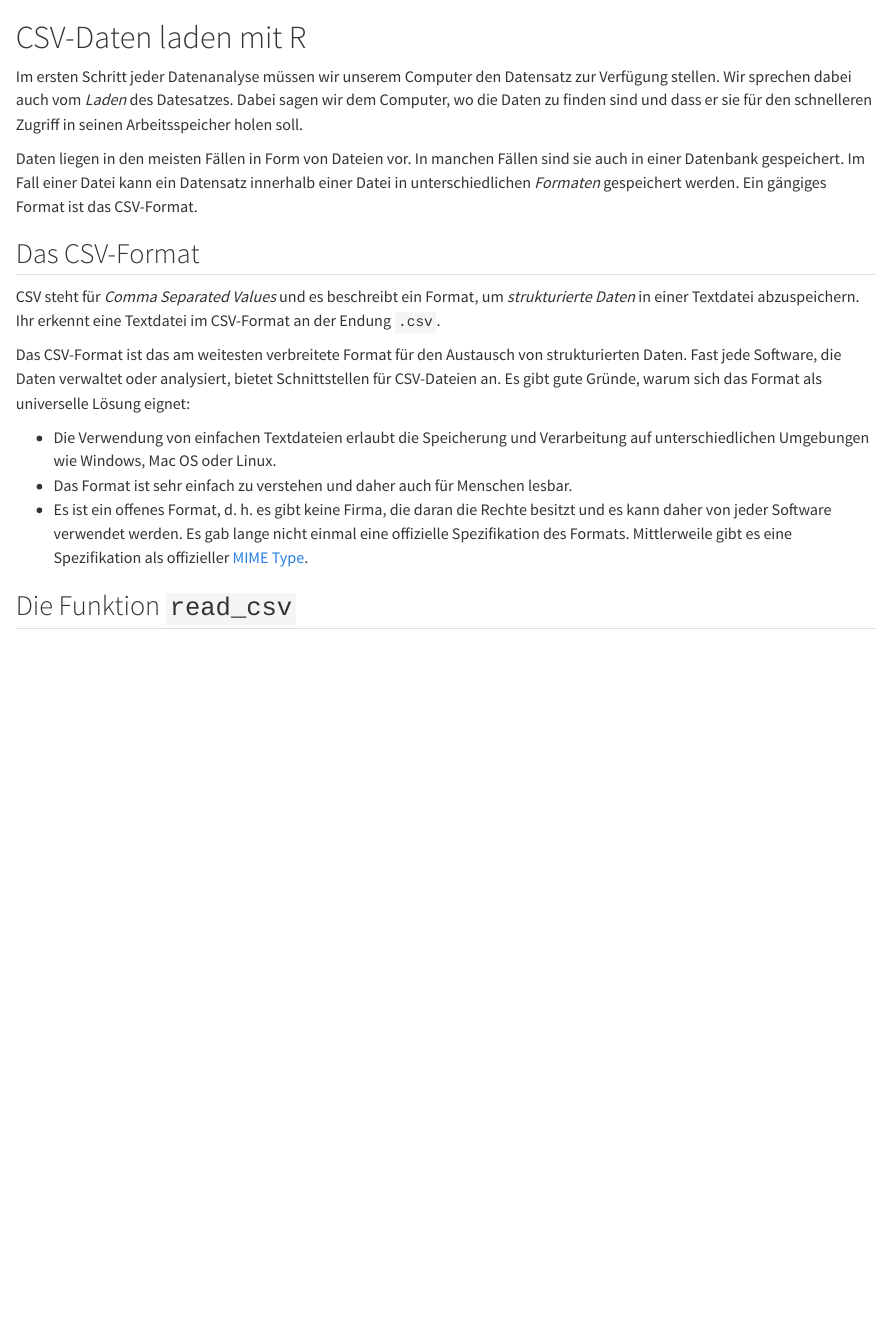
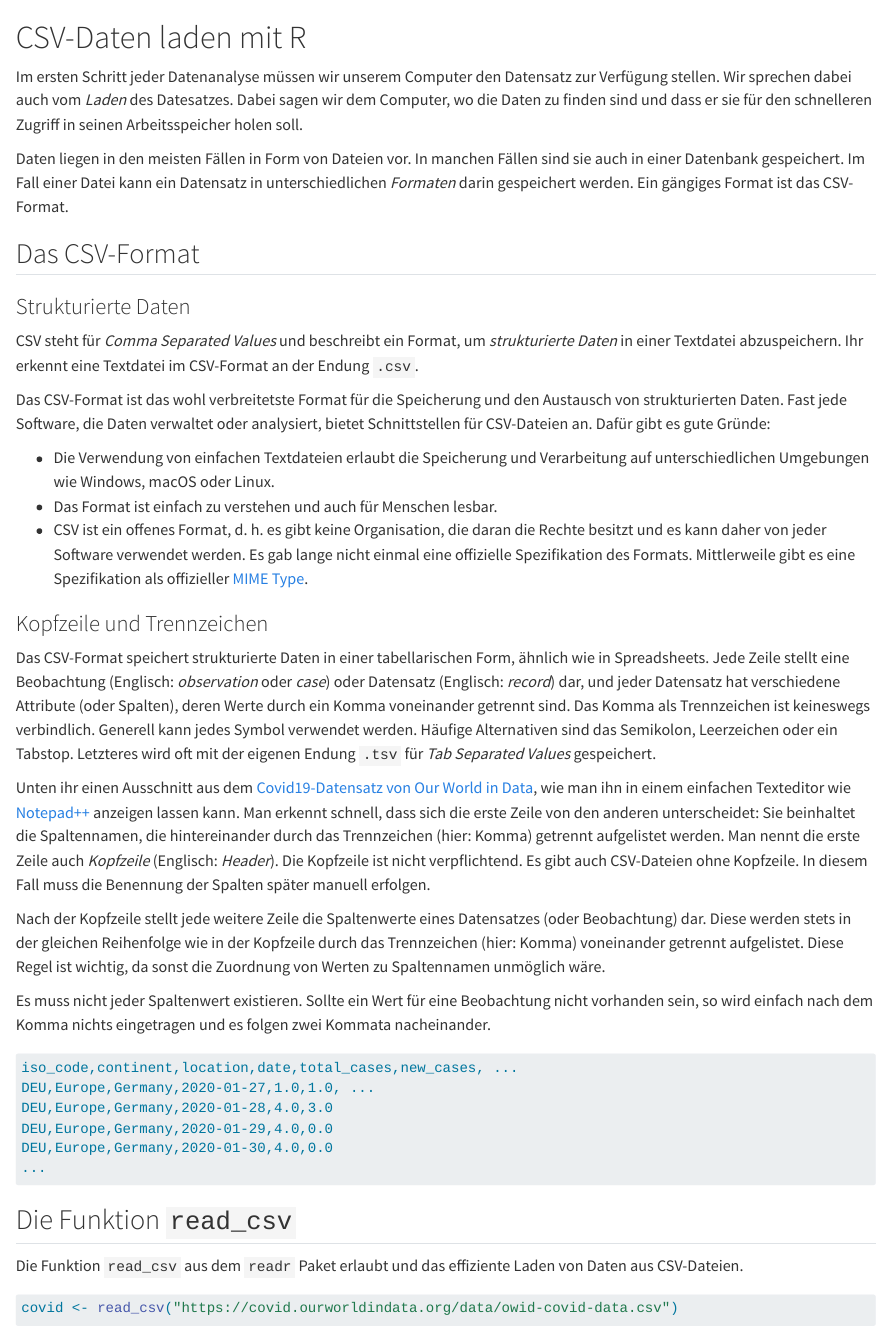
Before and after one commit to winf-hsos/book-bio-and-business-data-science, a Quarto document (r-load-csv-data.qmd): the page in a window 1100 px wide, from its top. Rendered offline with R 4.5, knitr and Pandoc in place of Quarto, with nearby package versions; some code elsewhere in the file could not run offline.

Commit message:
Added things

````diff
--- a/_quarto.yml
+++ b/_quarto.yml
@@ -1,7 +1,7 @@
 project:
   type: book
 number-depth: 2
-toc-depth: 2
+toc-depth: 3
 book:
   title: "Bio & Business Data Science"
   author: "Nicolas Meseth"
@@ -39,3 +39,6 @@ format:
     documentclass: scrreprt
 
 editor: visual
+
+execute:
+  cache: true
--- a/r-load-csv-data.qmd
+++ b/r-load-csv-data.qmd
@@ -1,18 +1,49 @@
+```{r}
+#| include: false
+library(tidyverse)
+```
 # CSV-Daten laden mit R
 
 Im ersten Schritt jeder Datenanalyse müssen wir unserem Computer den Datensatz zur Verfügung stellen. Wir sprechen dabei auch vom *Laden* des Datesatzes. Dabei sagen wir dem Computer, wo die Daten zu finden sind und dass er sie für den schnelleren Zugriff in seinen Arbeitsspeicher holen soll.
 
-Daten liegen in den meisten Fällen in Form von Dateien vor. In manchen Fällen sind sie auch in einer Datenbank gespeichert. Im Fall einer Datei kann ein Datensatz innerhalb einer Datei in unterschiedlichen *Formaten* gespeichert werden. Ein gängiges Format ist das CSV-Format.
+Daten liegen in den meisten Fällen in Form von Dateien vor. In manchen Fällen sind sie auch in einer Datenbank gespeichert. Im Fall einer Datei kann ein Datensatz in unterschiedlichen *Formaten* darin gespeichert werden. Ein gängiges Format ist das CSV-Format.
 
 ## Das CSV-Format
 
-CSV steht für *Comma Separated Values* und es beschreibt ein Format, um *strukturierte Daten* in einer Textdatei abzuspeichern. Ihr erkennt eine Textdatei im CSV-Format an der Endung `.csv`.
+### Strukturierte Daten
 
-Das CSV-Format ist das am weitesten verbreitete Format für den Austausch von strukturierten Daten. Fast jede Software, die Daten verwaltet oder analysiert, bietet Schnittstellen für CSV-Dateien an. Es gibt gute Gründe, warum sich das Format als universelle Lösung eignet:
+CSV steht für *Comma Separated Values* und beschreibt ein Format, um *strukturierte Daten* in einer Textdatei abzuspeichern. Ihr erkennt eine Textdatei im CSV-Format an der Endung `.csv`.
 
-- Die Verwendung von einfachen Textdateien erlaubt die Speicherung und Verarbeitung auf unterschiedlichen Umgebungen wie Windows, Mac OS oder Linux.
-- Das Format ist sehr einfach zu verstehen und daher auch für Menschen lesbar.
-- Es ist ein offenes Format, d. h. es gibt keine Firma, die daran die Rechte besitzt und es kann daher von jeder Software verwendet werden. Es gab lange nicht einmal eine offizielle Spezifikation des Formats. Mittlerweile gibt es eine Spezifikation als offizieller [MIME Type](https://tools.ietf.org/html/rfc4180).
+Das CSV-Format ist das wohl verbreitetste Format für die Speicherung und den Austausch von strukturierten Daten. Fast jede Software, die Daten verwaltet oder analysiert, bietet Schnittstellen für CSV-Dateien an. Dafür gibt es gute Gründe:
 
+- Die Verwendung von einfachen Textdateien erlaubt die Speicherung und Verarbeitung auf unterschiedlichen Umgebungen wie Windows, macOS oder Linux.
+- Das Format ist einfach zu verstehen und auch für Menschen lesbar.
+- CSV ist ein offenes Format, d. h. es gibt keine Organisation, die daran die Rechte besitzt und es kann daher von jeder Software verwendet werden. Es gab lange nicht einmal eine offizielle Spezifikation des Formats. Mittlerweile gibt es eine Spezifikation als offizieller [MIME Type](https://tools.ietf.org/html/rfc4180).
+
+### Kopfzeile und Trennzeichen
+
+Das CSV-Format speichert strukturierte Daten in einer tabellarischen Form, ähnlich wie in Spreadsheets. Jede Zeile stellt eine Beobachtung (Englisch: *observation* oder *case*) oder Datensatz (Englisch: *record*) dar, und jeder Datensatz hat verschiedene Attribute (oder Spalten), deren Werte durch ein Komma voneinander getrennt sind. Das Komma als Trennzeichen ist keineswegs verbindlich. Generell kann jedes Symbol verwendet werden. Häufige Alternativen sind das Semikolon, Leerzeichen oder ein Tabstop. Letzteres wird oft mit der eigenen Endung `.tsv` für *Tab Separated Values* gespeichert.
+
+Unten ihr einen Ausschnitt aus dem [Covid19-Datensatz von Our World in Data](https://ourworldindata.org/coronavirus), wie man ihn in einem einfachen Texteditor wie [Notepad++](https://notepad-plus-plus.org/downloads/) anzeigen lassen kann. Man erkennt schnell, dass sich die erste Zeile von den anderen unterscheidet: Sie beinhaltet die Spaltennamen, die hintereinander durch das Trennzeichen (hier: Komma) getrennt aufgelistet werden. Man nennt die erste Zeile auch *Kopfzeile* (Englisch: *Header*). Die Kopfzeile ist nicht verpflichtend. Es gibt auch CSV-Dateien ohne Kopfzeile. In diesem Fall muss die Benennung der Spalten später manuell erfolgen.
+
+Nach der Kopfzeile stellt jede weitere Zeile die Spaltenwerte eines Datensatzes (oder Beobachtung) dar. Diese werden stets in der gleichen Reihenfolge wie in der Kopfzeile durch das Trennzeichen (hier: Komma) voneinander getrennt aufgelistet. Diese Regel ist wichtig, da sonst die Zuordnung von Werten zu Spaltennamen unmöglich wäre.
+
+Es muss nicht jeder Spaltenwert existieren. Sollte ein Wert für eine Beobachtung nicht vorhanden sein, so wird einfach nach dem Komma nichts eingetragen und es folgen zwei Kommata nacheinander.
+
+```txt
+iso_code,continent,location,date,total_cases,new_cases, ...
+DEU,Europe,Germany,2020-01-27,1.0,1.0, ...
+DEU,Europe,Germany,2020-01-28,4.0,3.0
+DEU,Europe,Germany,2020-01-29,4.0,0.0
+DEU,Europe,Germany,2020-01-30,4.0,0.0
+...
+```
 
 ## Die Funktion `read_csv`
+
+Die Funktion `read_csv` aus dem `readr` Paket erlaubt und das effiziente Laden von Daten aus CSV-Dateien.
+
+```{r}
+covid <- read_csv("https://covid.ourworldindata.org/data/owid-covid-data.csv")
+
+```
````
Also changed, not shown: images/csv_covid_screenshot.png (added), 4 other files.
